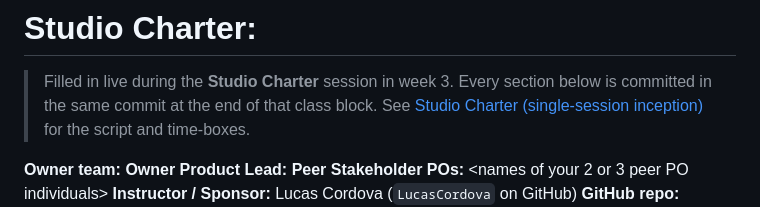
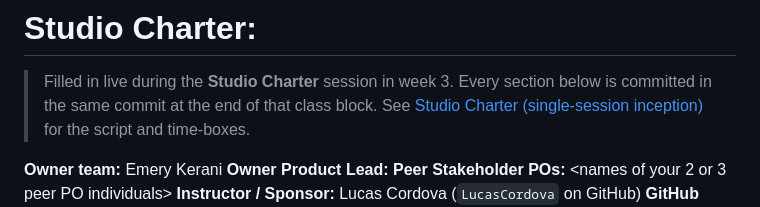
Before and after one commit to eskerani/prison-predictor-capstone, a Markdown page: CHARTER.md, the part around one of its changes. Drawn GitHub-style.

Commit message:
Update owner team and GitHub Projects link in charter

```diff
--- a/CHARTER.md
+++ b/CHARTER.md
@@ -2,7 +2,7 @@
 
 > Filled in live during the **Studio Charter** session in week 3. Every section below is committed in the same commit at the end of that class block. See [Studio Charter (single-session inception)](https://courses.lpcordova.phd/data510/project-framework/charter-inception.html) for the script and time-boxes.
 
-**Owner team:** <names>
+**Owner team:** Emery Kerani
 **Owner Product Lead:** <name>
 **Peer Stakeholder POs:** <names of your 2 or 3 peer PO individuals>
 **Instructor / Sponsor:** Lucas Cordova (`LucasCordova` on GitHub)
```
Also changed, not shown: other parts of CHARTER.md (+1 -1 lines).
